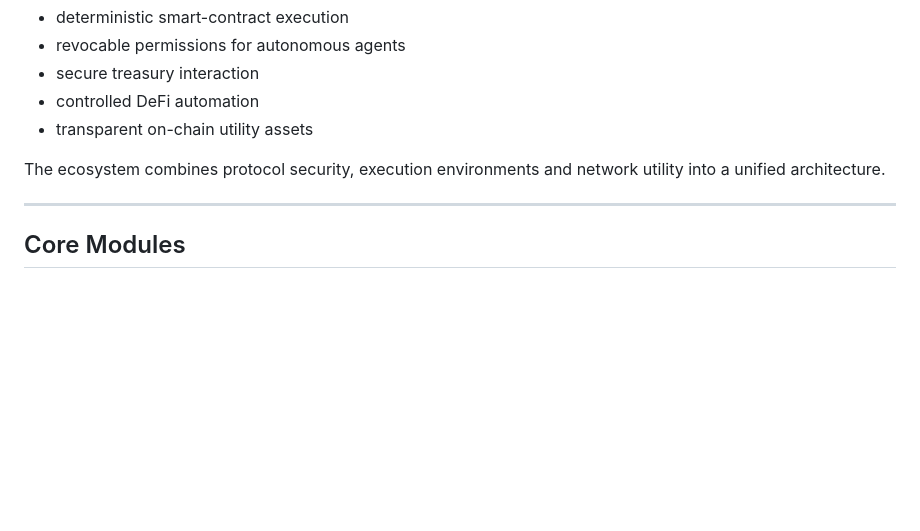
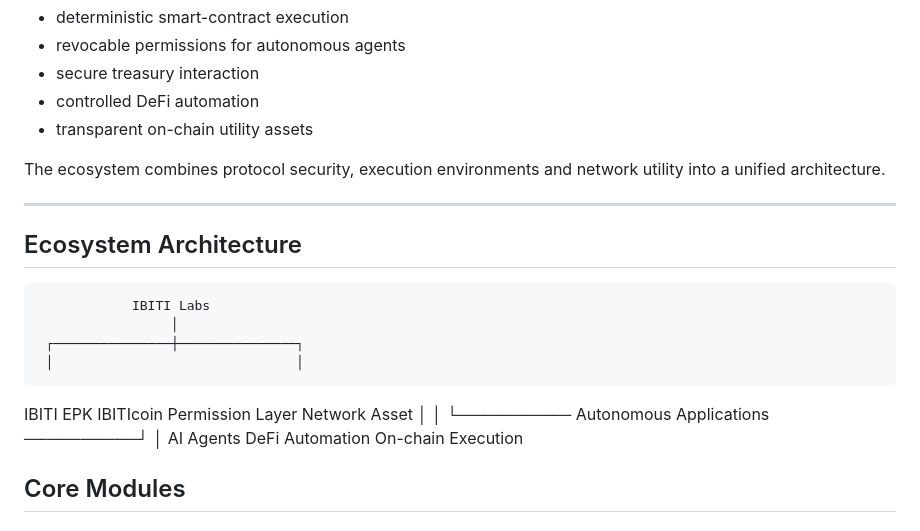
Before and after one commit to VOVAN1980/IBITILabs, a Markdown page: README.md, the part around the change. Rendered like a GitHub page; blank space fills up the shorter version.

```diff
--- a/README.md
+++ b/README.md
@@ -27,6 +27,20 @@ IBITI Labs develops modular on-chain infrastructure enabling:
 The ecosystem combines protocol security, execution environments and network utility into a unified architecture.
 
 ---
+## Ecosystem Architecture
+
+                IBITI Labs
+                     │
+     ┌───────────────┼───────────────┐
+     │                               │
+  IBITI EPK                    IBITIcoin
+ Permission Layer              Network Asset
+     │                               │
+     └────────── Autonomous Applications ──────────┘
+                         │
+                    AI Agents
+                    DeFi Automation
+                    On-chain Execution
 
 ## Core Modules
 
```
